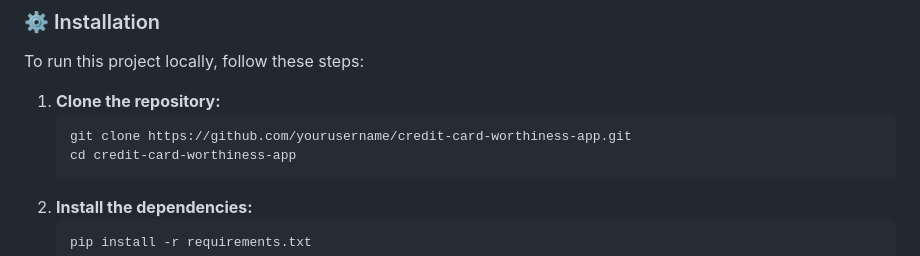
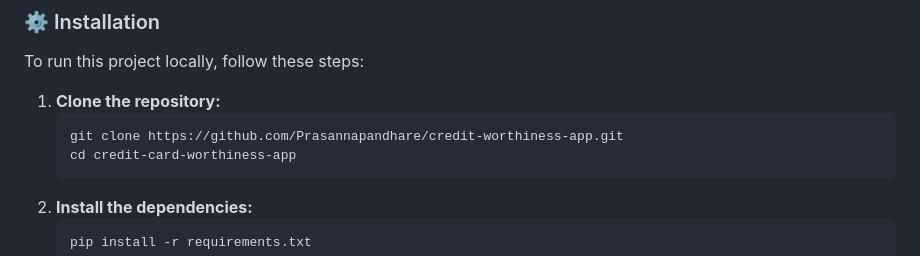
Before and after one commit to Prasannapandhare/credit-card-worthiness-app, a Markdown page: README.md, the part around the change. Rendered like a GitHub page.

````diff
--- a/README.md
+++ b/README.md
@@ -66,7 +66,7 @@ credit-worthiness-app
   To run this project locally, follow these steps:
   1. **Clone the repository:**
       ```sh
-      git clone https://github.com/yourusername/credit-card-worthiness-app.git
+      git clone https://github.com/Prasannapandhare/credit-worthiness-app.git
       cd credit-card-worthiness-app
       ```
   2. **Install the dependencies:**
````
